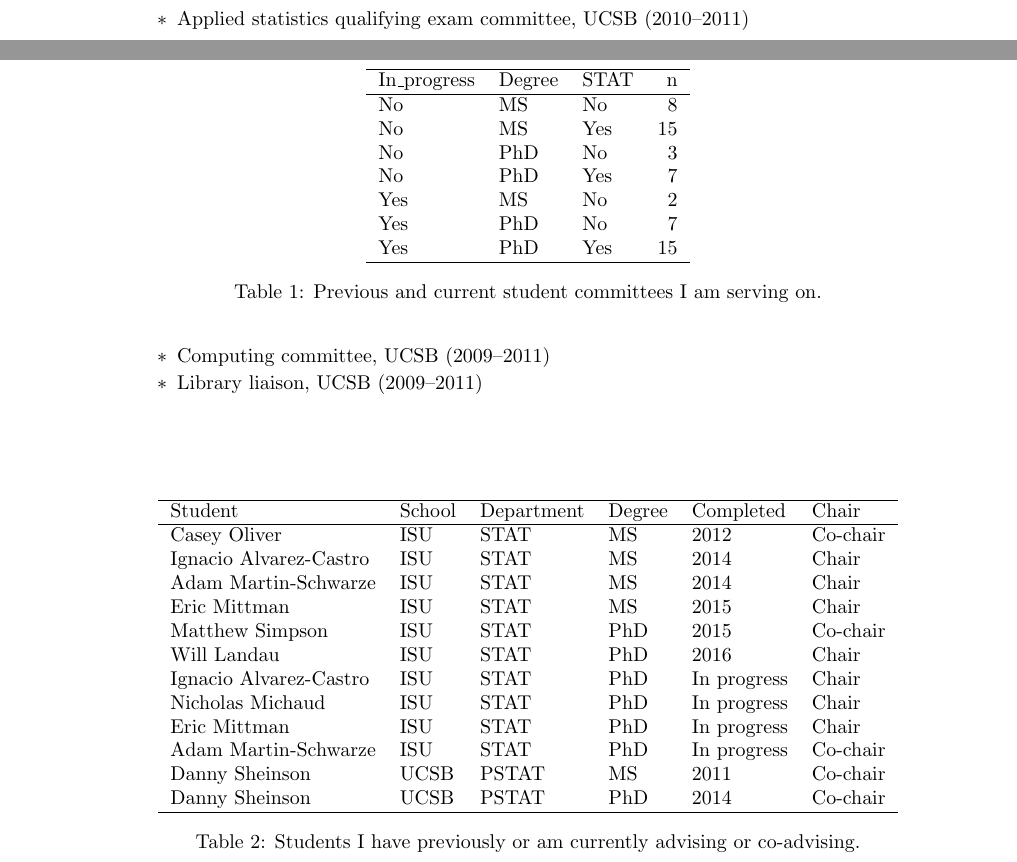
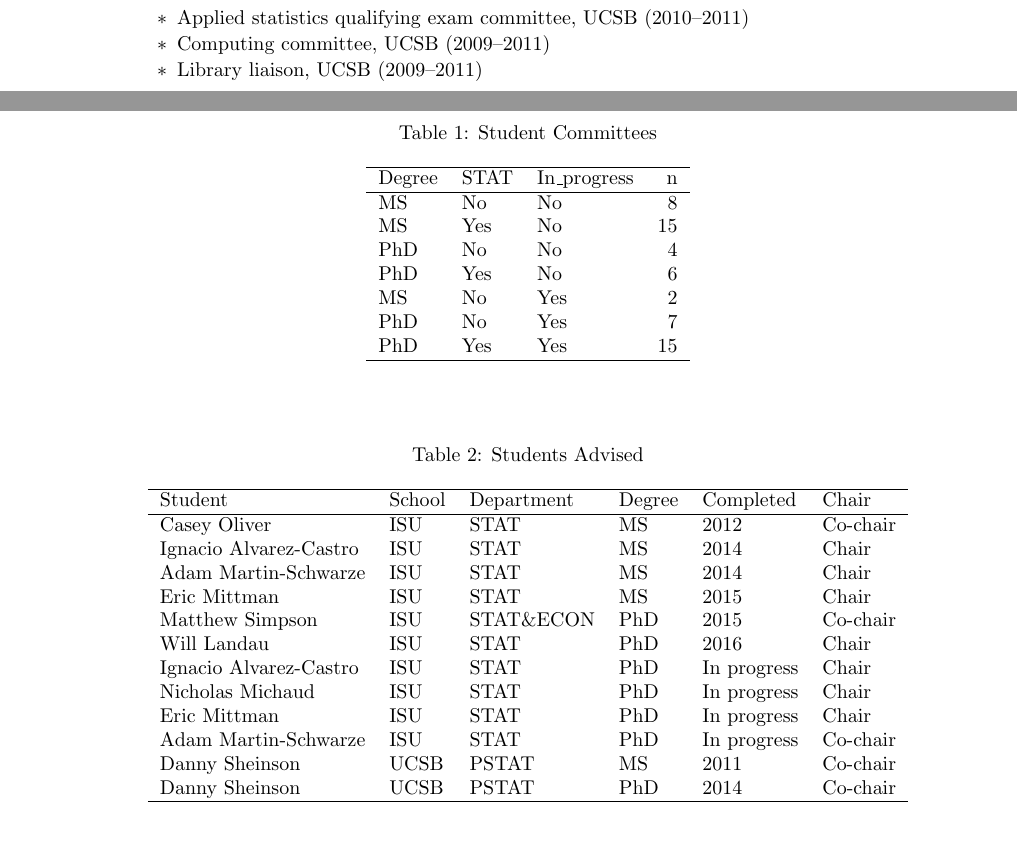
Before and after one commit to jarad/cv, a LaTeX CV (JaradNiemi-CV.tex, which reads advisees.tex, committees.tex): two parts of pages 9 and 10 of 10, joined at a grey line, cut so that both start at the same text. Compiled offline with pdfLaTeX.

Commit message:
Update student tables

```diff
--- a/JaradNiemi-CV.tex
+++ b/JaradNiemi-CV.tex
@@ -57,6 +57,9 @@
   pdfsubject={Curriculum Vitae},
   pdfkeywords={statistics, Bayesian, systems biology, computational statistics}
 }
+
+\usepackage{caption}
+\captionsetup[table]{skip=10pt}
 
 %%===========================================================================%%
 
--- a/advisees.tex
+++ b/advisees.tex
@@ -1,7 +1,9 @@
 % latex table generated in R 3.2.3 by xtable 1.8-2 package
-% Wed May 11 16:18:37 2016
+% Wed Jul  6 13:32:47 2016
 \begin{table}[h]
 \centering
+\caption{Students Advised}
+\label{tab:advisees}
 \begin{tabular}{llllll}
   \hline
 Student & School & Department & Degree & Completed & Chair \\
@@ -10,7 +12,7 @@ Casey Oliver & ISU & STAT & MS & 2012 & Co-chair \\
   Ignacio Alvarez-Castro & ISU & STAT & MS & 2014 & Chair \\
   Adam Martin-Schwarze & ISU & STAT & MS & 2014 & Chair \\
   Eric Mittman & ISU & STAT & MS & 2015 & Chair \\
-  Matthew Simpson & ISU & STAT & PhD & 2015 & Co-chair \\
+  Matthew Simpson & ISU & STAT\&ECON & PhD & 2015 & Co-chair \\
   Will Landau & ISU & STAT & PhD & 2016 & Chair \\
   Ignacio Alvarez-Castro & ISU & STAT & PhD & In progress & Chair \\
   Nicholas Michaud & ISU & STAT & PhD & In progress & Chair \\
@@ -20,6 +22,4 @@ Casey Oliver & ISU & STAT & MS & 2012 & Co-chair \\
   Danny Sheinson & UCSB & PSTAT & PhD & 2014 & Co-chair \\
    \hline
 \end{tabular}
-\caption{Students I have previously or am currently advising or co-advising.}
-\label{tab:advisees}
 \end{table}
--- a/committees.tex
+++ b/committees.tex
@@ -1,20 +1,20 @@
 % latex table generated in R 3.2.3 by xtable 1.8-2 package
-% Wed May 11 16:18:37 2016
+% Wed Jul  6 13:32:47 2016
 \begin{table}[h]
 \centering
+\caption{Student Committees}
+\label{tab:committees}
 \begin{tabular}{lllr}
   \hline
-In\_progress & Degree & STAT & n \\
+Degree & STAT & In\_progress & n \\
   \hline
-No & MS & No &   8 \\
-  No & MS & Yes &  15 \\
-  No & PhD & No &   3 \\
-  No & PhD & Yes &   7 \\
-  Yes & MS & No &   2 \\
-  Yes & PhD & No &   7 \\
-  Yes & PhD & Yes &  15 \\
+MS & No & No &   8 \\
+  MS & Yes & No &  15 \\
+  PhD & No & No &   4 \\
+  PhD & Yes & No &   6 \\
+  MS & No & Yes &   2 \\
+  PhD & No & Yes &   7 \\
+  PhD & Yes & Yes &  15 \\
    \hline
 \end{tabular}
-\caption{Previous and current student committees I am serving on.}
-\label{tab:committees}
 \end{table}
```
Also changed, not shown: studentcommittees.csv (+1 -1 lines), JaradNiemi-CV.pdf, JaradNiemi-CV.tex (22 more changed lines), 1 other file.
